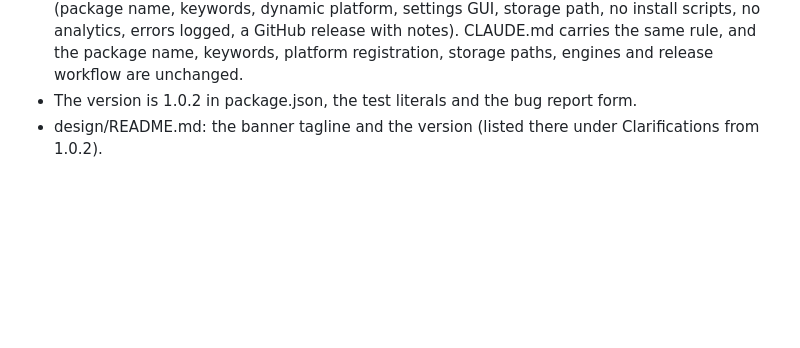
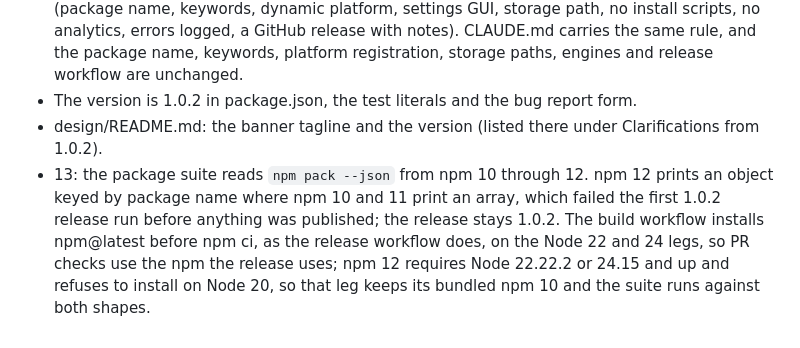
Before and after one commit to arodbuilds/homebridge-peloton, a Markdown page: SPEC.md, the part around the change. Rendered like a GitHub page; blank space fills up the shorter version.

```diff
--- a/SPEC.md
+++ b/SPEC.md
@@ -467,3 +467,4 @@ A packaging and copy release (October 18, 2026), prepared as the plugin was veri
 - 14: the README line names the Verified by Homebridge badge first (verified October 18, 2026, homebridge/plugins#1239) in place of the badge commented out until verification; the submission line is replaced by the verification itself, with the icon in Homebridge's central plugin list; and a standing rule records the verification requirements every release keeps met (package name, keywords, dynamic platform, settings GUI, storage path, no install scripts, no analytics, errors logged, a GitHub release with notes). CLAUDE.md carries the same rule, and the package name, keywords, platform registration, storage paths, engines and release workflow are unchanged.
 - The version is 1.0.2 in package.json, the test literals and the bug report form.
 - design/README.md: the banner tagline and the version (listed there under Clarifications from 1.0.2).
+- 13: the package suite reads `npm pack --json` from npm 10 through 12. npm 12 prints an object keyed by package name where npm 10 and 11 print an array, which failed the first 1.0.2 release run before anything was published; the release stays 1.0.2. The build workflow installs npm@latest before npm ci, as the release workflow does, on the Node 22 and 24 legs, so PR checks use the npm the release uses; npm 12 requires Node 22.22.2 or 24.15 and up and refuses to install on Node 20, so that leg keeps its bundled npm 10 and the suite runs against both shapes.
```
Also changed, not shown: CHANGELOG.md (+1 -0 lines).
